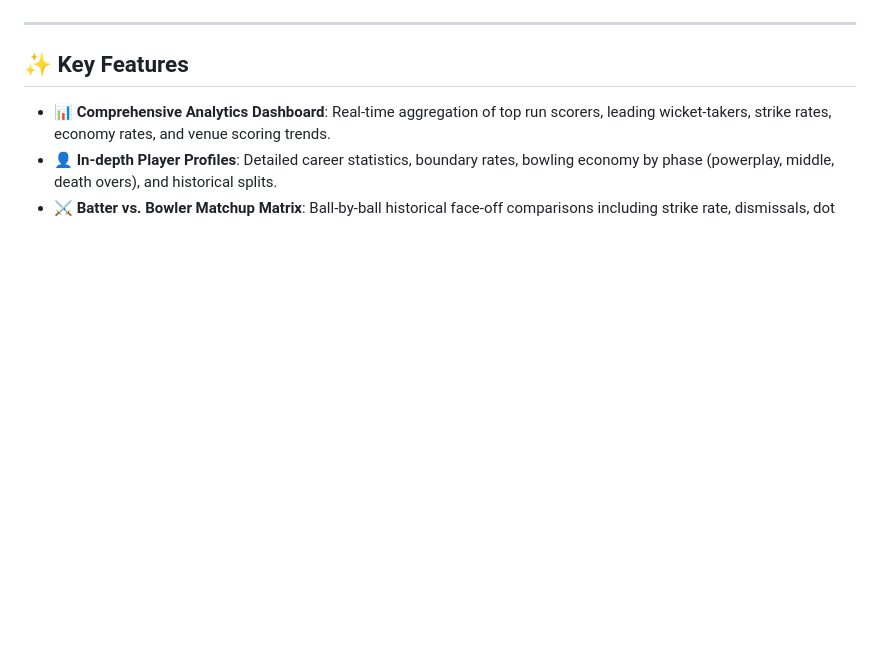
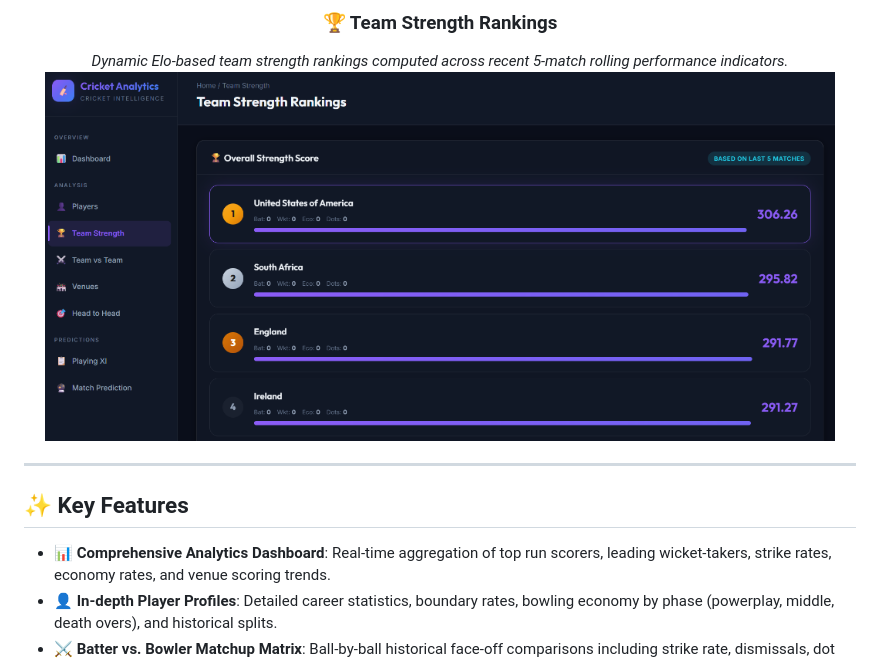
Before and after one commit to josephdavy01/Cricket-Analytics---Cricket-Intelligence, a Markdown page: README.md, the part around one of its changes. Drawn GitHub-style; pictures changed too: docs/images/team_strength_rankings.png (added); blank space fills up the shorter version.

```diff
--- a/README.md
+++ b/README.md
@@ -92,3 +122,9 @@ flowchart TD
+### 🏆 Team Strength Rankings
+*Dynamic Elo-based team strength rankings computed across recent 5-match rolling performance indicators.*
+<br>
+<img src="docs/images/team_strength_rankings.png" alt="Team Strength Rankings" width="95%">
+
+</div>
 
 ---
 
```
Also changed, not shown: other parts of README.md (+43 -1 lines), docs/images/airflow_dag_pipeline.png (added), docs/images/dashboard_overview.png (added), docs/images/players_directory.png (added), docs/images/team_vs_team.png (added), 1 other file.
